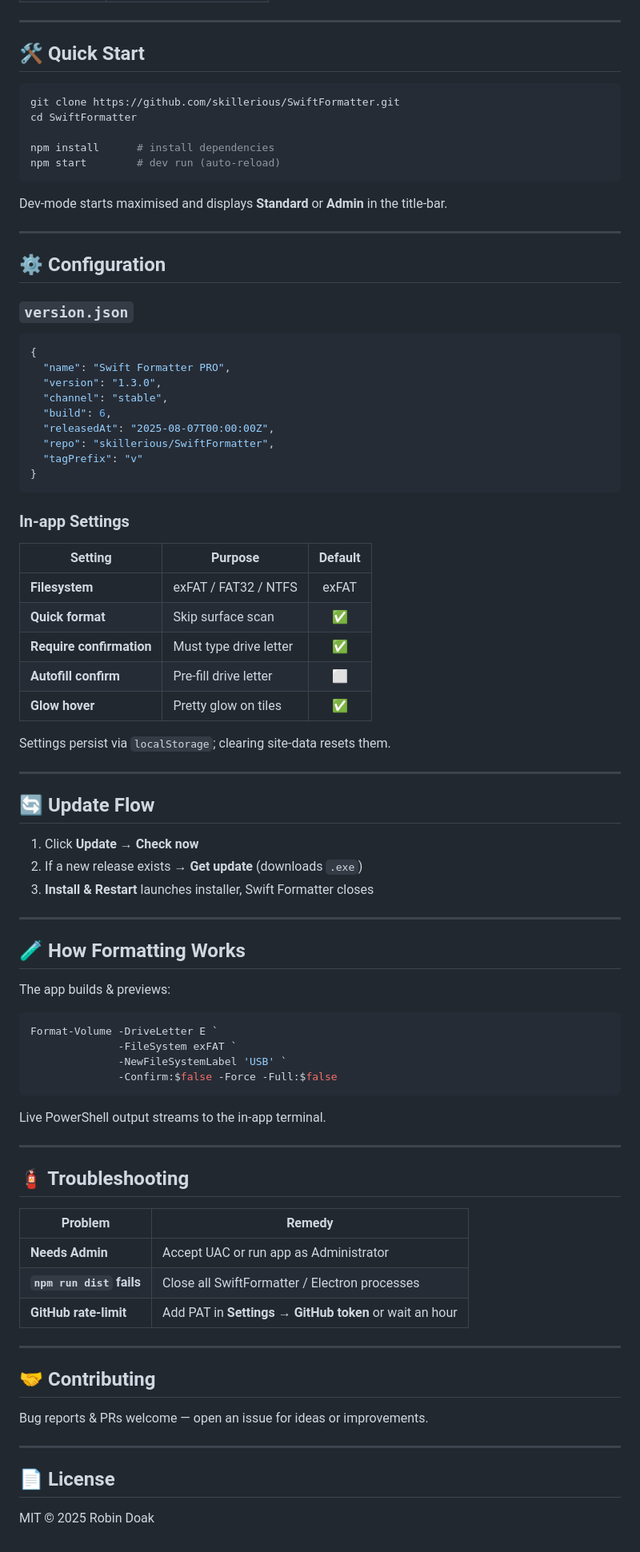
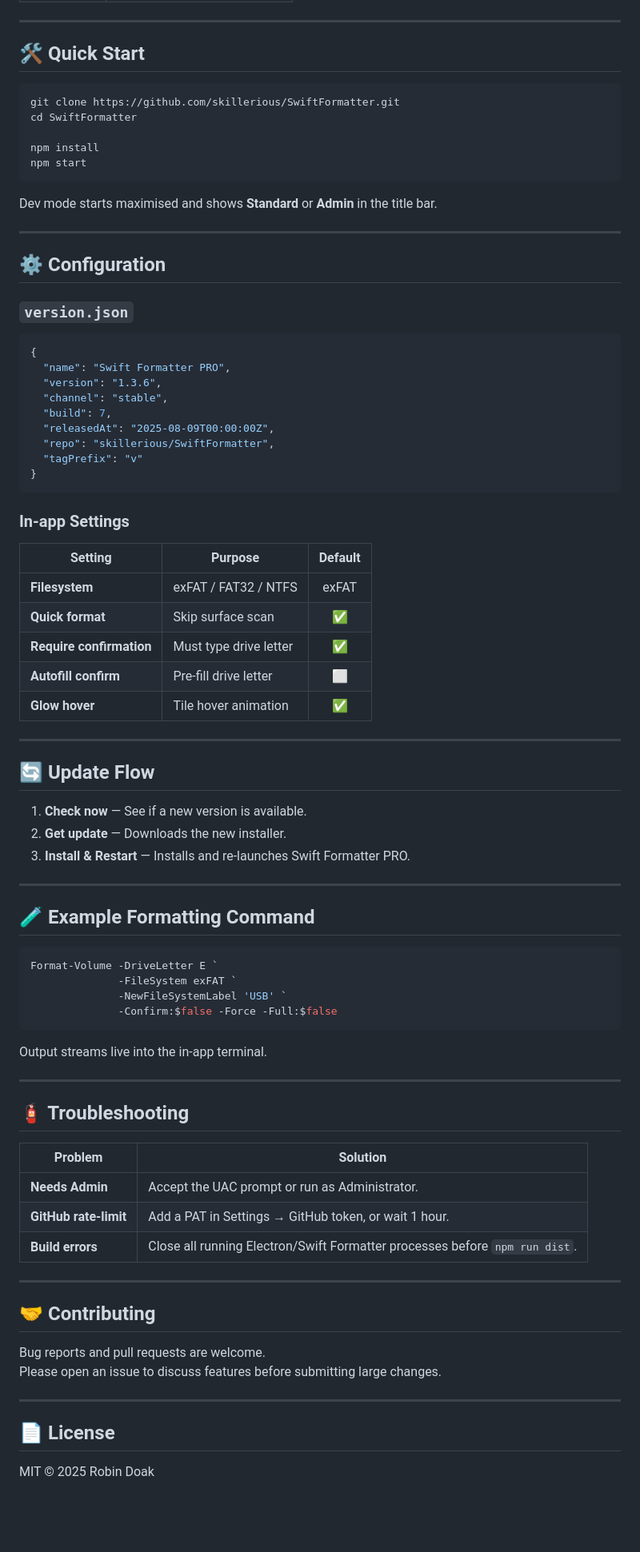
Before and after one commit to skillerious/SwiftFormatter, a Markdown page: README.md, the part around one of its changes. Shown at 80% size. GitHub-like rendering; blank space fills up the shorter version.

````diff
--- a/README.md
+++ b/README.md
@@ -93,15 +100,15 @@ Custom title‑bar, dark‑mode UI, **Admin / Standard** badge, live PowerShell
 
 ---
 
-## 🛠️ Quick Start
+## 🛠️ Quick Start
 ```bash
 git clone https://github.com/skillerious/SwiftFormatter.git
 cd SwiftFormatter
 
-npm install      # install dependencies
-npm start        # dev run (auto‑reload)
+npm install
+npm start
 ```
-Dev‑mode starts maximised and displays **Standard** or **Admin** in the title‑bar.
+Dev mode starts maximised and shows **Standard** or **Admin** in the title bar.
 
 ---
 
@@ -111,60 +118,58 @@ Dev‑mode starts maximised and displays **Standard** or **Admin** in the title
 ```json
 {
   "name": "Swift Formatter PRO",
-  "version": "1.3.0",
+  "version": "1.3.6",
   "channel": "stable",
-  "build": 6,
-  "releasedAt": "2025-08-07T00:00:00Z",
+  "build": 7,
+  "releasedAt": "2025-08-09T00:00:00Z",
   "repo": "skillerious/SwiftFormatter",
   "tagPrefix": "v"
 }
 ```
 
-### In‑app Settings
+### In-app Settings
 | Setting | Purpose | Default |
 |---------|---------|:------:|
 | **Filesystem** | exFAT / FAT32 / NTFS | exFAT |
 | **Quick format** | Skip surface scan | ✅ |
 | **Require confirmation** | Must type drive letter | ✅ |
-| **Autofill confirm** | Pre‑fill drive letter | ⬜ |
-| **Glow hover** | Pretty glow on tiles | ✅ |
-
-Settings persist via `localStorage`; clearing site‑data resets them.
+| **Autofill confirm** | Pre-fill drive letter | ⬜ |
+| **Glow hover** | Tile hover animation | ✅ |
 
 ---
 
 ## 🔄 Update Flow
-1. Click **Update** → **Check now**
-2. If a new release exists → **Get update** (downloads `.exe`)
-3. **Install & Restart** launches installer, Swift Formatter closes
+1. **Check now** — See if a new version is available.
+2. **Get update** — Downloads the new installer.
+3. **Install & Restart** — Installs and re-launches Swift Formatter PRO.
 
 ---
 
-## 🧪 How Formatting Works
-The app builds & previews:
+## 🧪 Example Formatting Command
 ```powershell
 Format-Volume -DriveLetter E `
               -FileSystem exFAT `
               -NewFileSystemLabel 'USB' `
               -Confirm:$false -Force -Full:$false
 ```
-Live PowerShell output streams to the in‑app terminal.
+Output streams live into the in-app terminal.
 
 ---
 
 ## 🧯 Troubleshooting
-| Problem | Remedy |
-|---------|--------|
-| **Needs Admin** | Accept UAC or run app as Administrator |
-| **`npm run dist` fails** | Close all SwiftFormatter / Electron processes |
-| **GitHub rate‑limit** | Add PAT in **Settings → GitHub token** or wait an hour |
+| Problem | Solution |
+|---------|----------|
+| **Needs Admin** | Accept the UAC prompt or run as Administrator. |
+| **GitHub rate-limit** | Add a PAT in Settings → GitHub token, or wait 1 hour. |
+| **Build errors** | Close all running Electron/Swift Formatter processes before `npm run dist`. |
 
 ---
 
 ## 🤝 Contributing
-Bug reports & PRs welcome — open an issue for ideas or improvements.
+Bug reports and pull requests are welcome.
+Please open an issue to discuss features before submitting large changes.
 
 ---
 
 ## 📄 License
-MIT © 2025 Robin Doak
+MIT © 2025 Robin Doak
````
Also changed, not shown: other parts of README.md (+53 -46 lines).
